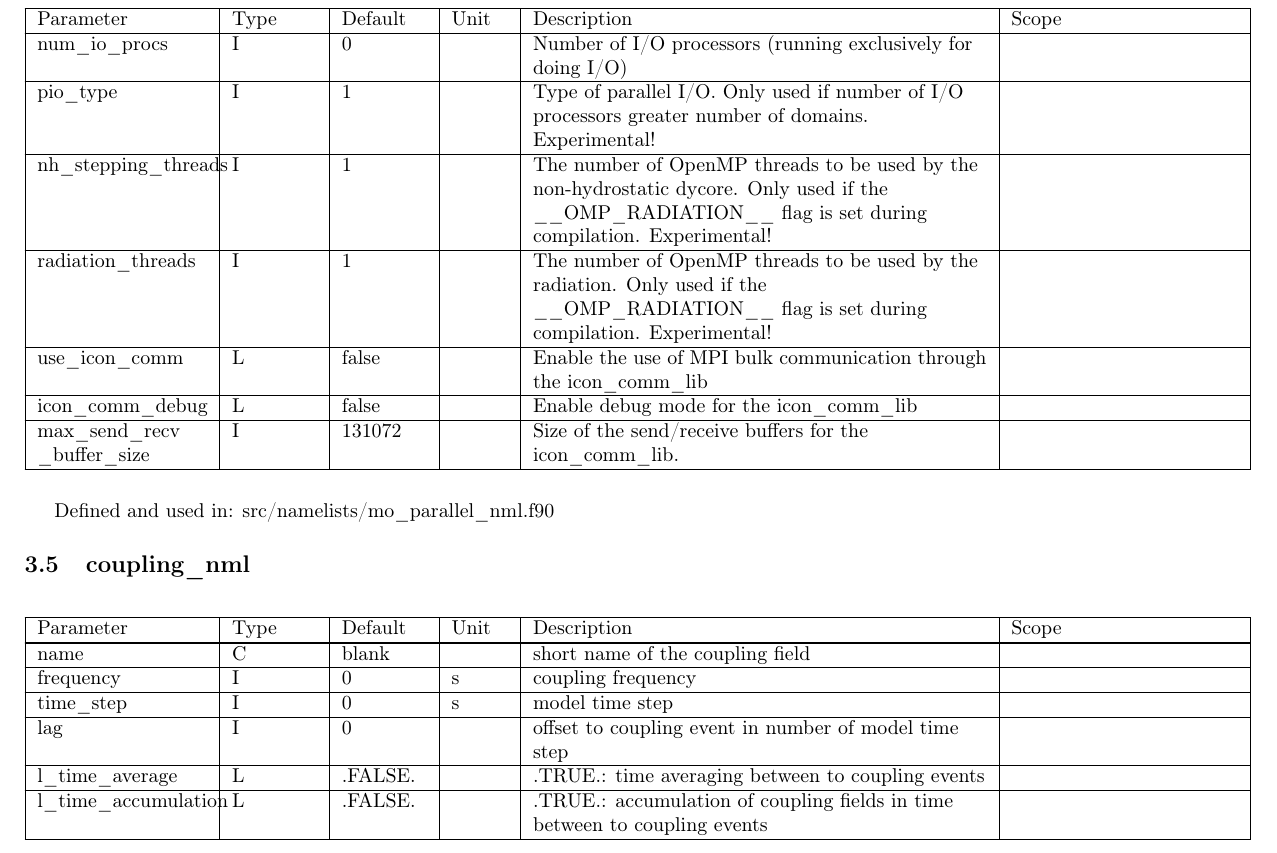
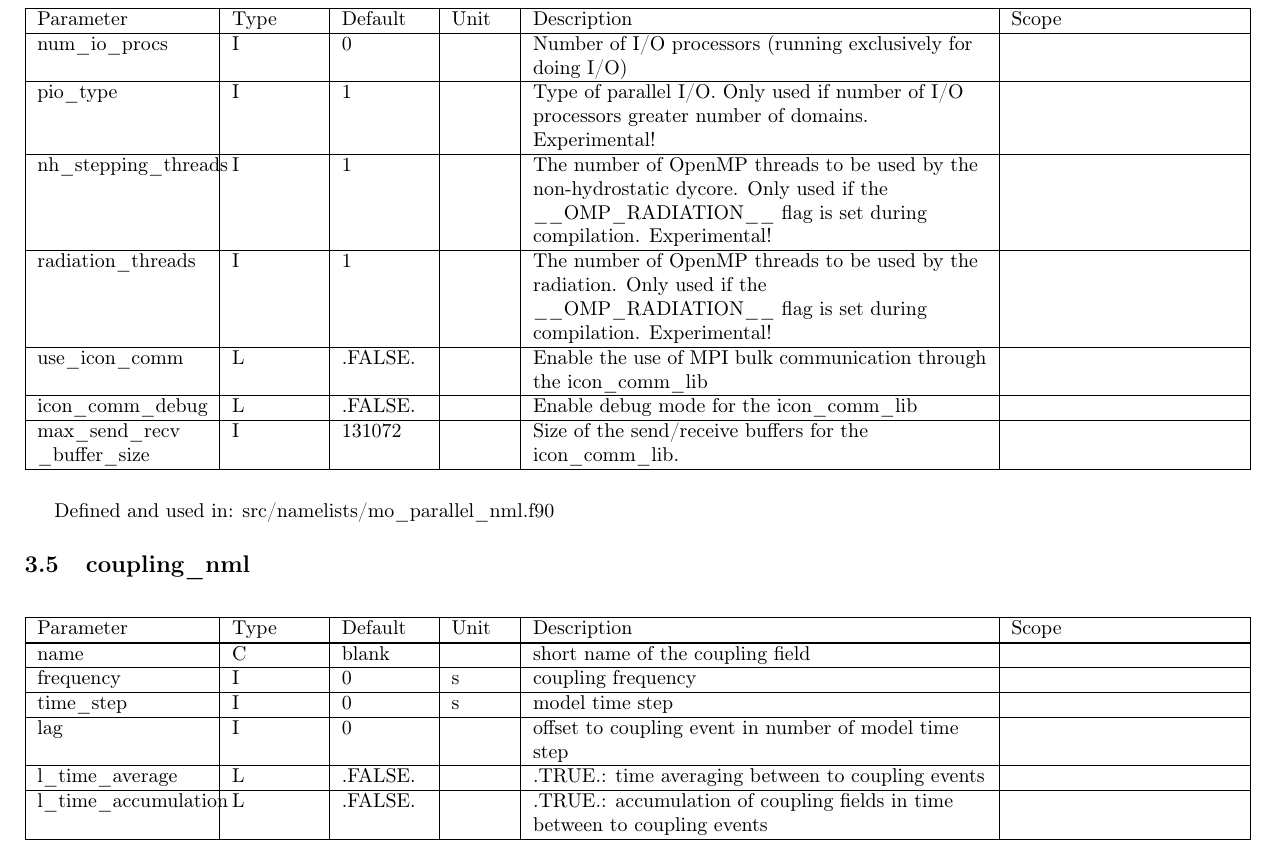
Before and after one commit to muszyna25/ppe_icon_model, a LaTeX document (run/Namelist_overview.tex): part of page 12 of 48, cut so that both start at the same text. Compiled offline with pdfLaTeX.

Commit message:
[icon-de]  Namelist_overview.tex minor changes

```diff
--- a/run/Namelist_overview.tex
+++ b/run/Namelist_overview.tex
@@ -938,13 +938,13 @@ flag is set during compilation. Experimental! &
 
 \hline
 use\_icon\_comm &
-L & false & &
+L & .FALSE. & &
 Enable the use of MPI bulk communication through the icon\_comm\_lib &
 \tabularnewline
 
 \hline
 icon\_comm\_debug &
-L & false & &
+L & .FALSE. & &
 Enable debug mode for the icon\_comm\_lib &
 \tabularnewline
 
```
Also changed, not shown: run/Namelist_overview.pdf.
